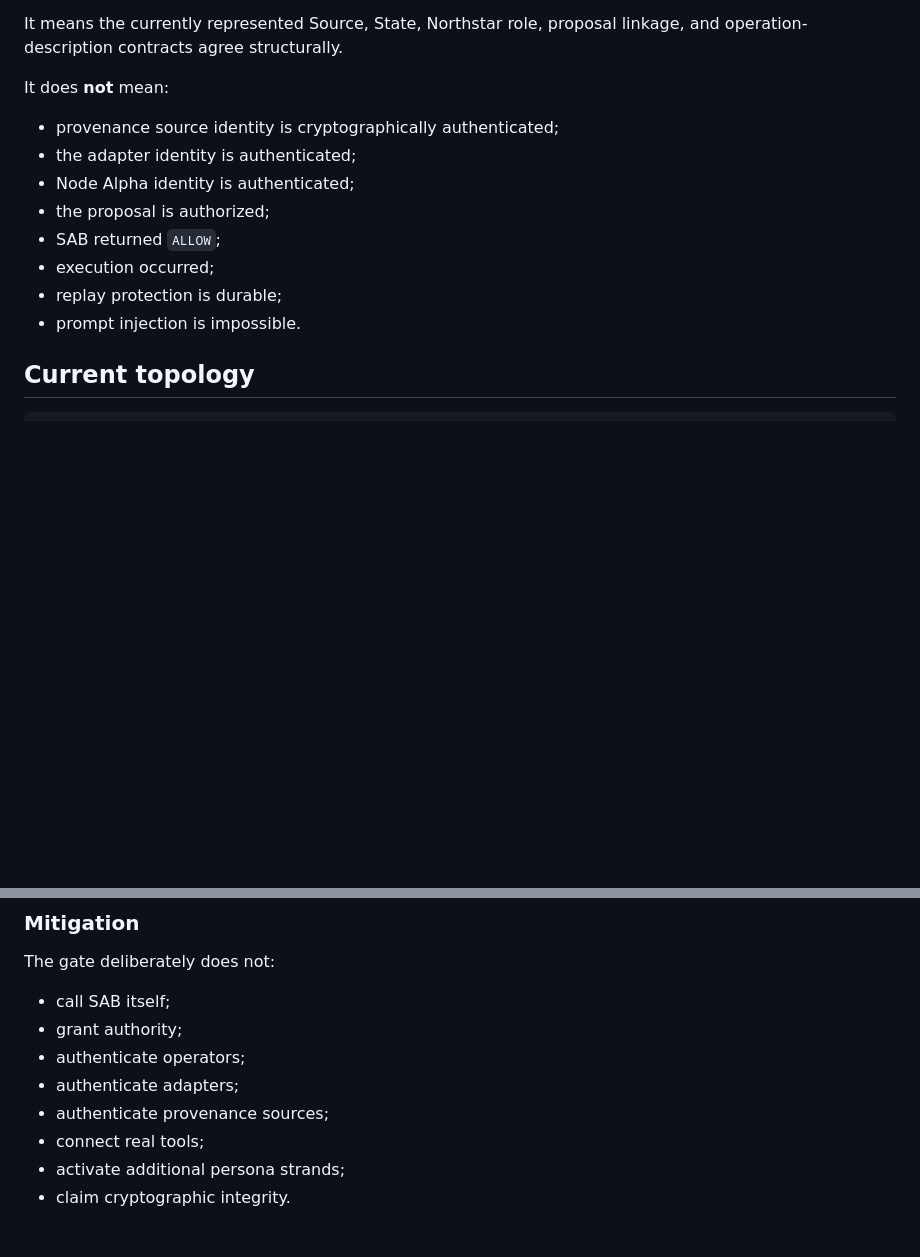
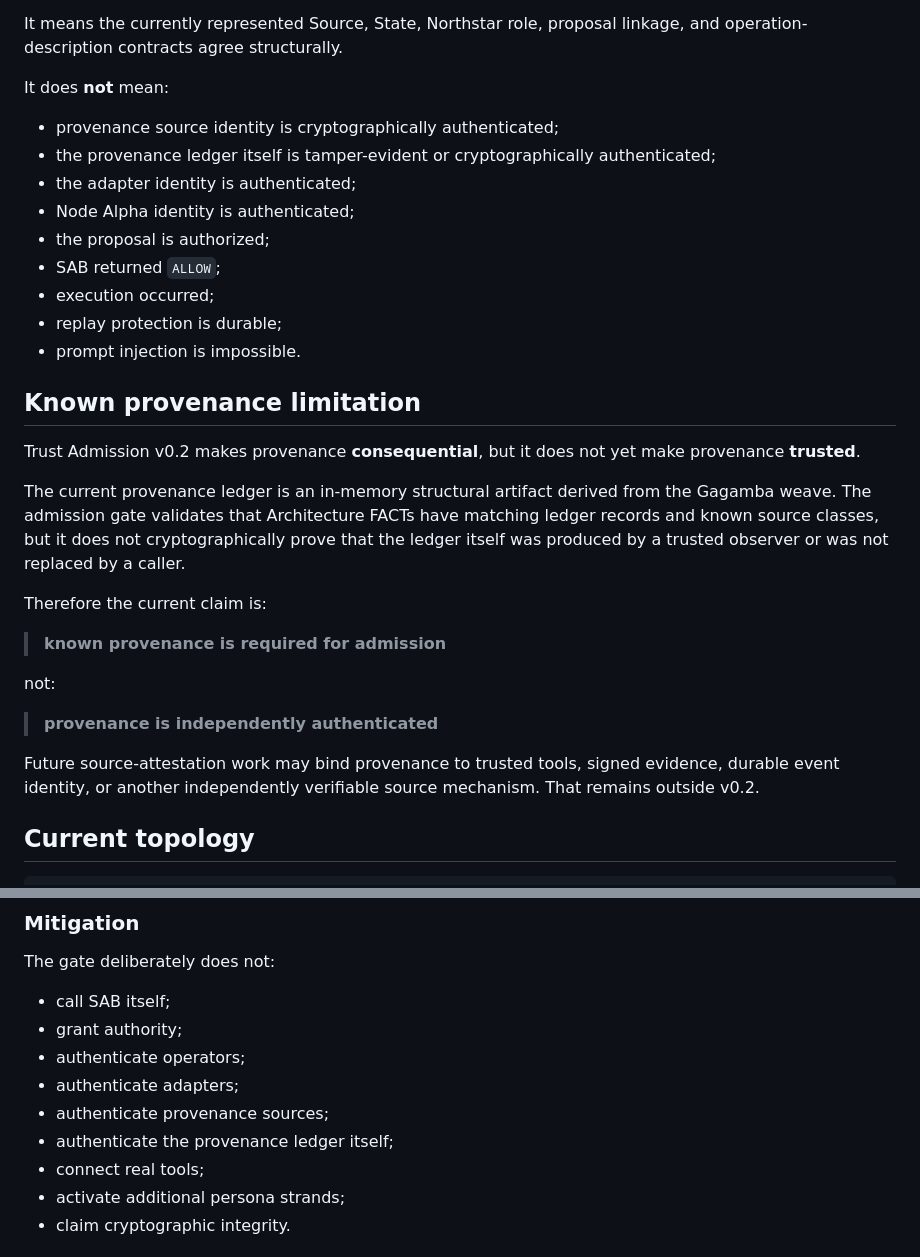
Before and after one commit to henyongoportunista/AgilaLogic, a Markdown page: docs/TRUST_ADMISSION_V0_2.md, 2 parts joined by grey strips. Rendered like a GitHub page; blank space fills up the shorter version.

Commit message:
docs: clarify provenance-ledger trust limit

```diff
--- a/docs/TRUST_ADMISSION_V0_2.md
+++ b/docs/TRUST_ADMISSION_V0_2.md
@@ -97,6 +97,7 @@ It means the currently represented Source, State, Northstar role, proposal linka
 It does **not** mean:
 
 - provenance source identity is cryptographically authenticated;
+- the provenance ledger itself is tamper-evident or cryptographically authenticated;
 - the adapter identity is authenticated;
 - Node Alpha identity is authenticated;
 - the proposal is authorized;
@@ -104,6 +105,22 @@ It does **not** mean:
 - execution occurred;
 - replay protection is durable;
 - prompt injection is impossible.
+
+## Known provenance limitation
+
+Trust Admission v0.2 makes provenance **consequential**, but it does not yet make provenance **trusted**.
+
+The current provenance ledger is an in-memory structural artifact derived from the Gagamba weave. The admission gate validates that Architecture FACTs have matching ledger records and known source classes, but it does not cryptographically prove that the ledger itself was produced by a trusted observer or was not replaced by a caller.
+
+Therefore the current claim is:
+
+> **known provenance is required for admission**
+
+not:
+
+> **provenance is independently authenticated**
+
+Future source-attestation work may bind provenance to trusted tools, signed evidence, durable event identity, or another independently verifiable source mechanism. That remains outside v0.2.
 
 ## Current topology
 
@@ -162,6 +179,7 @@ The gate deliberately does not:
 - authenticate operators;
 - authenticate adapters;
 - authenticate provenance sources;
+- authenticate the provenance ledger itself;
 - connect real tools;
 - activate additional persona strands;
 - claim cryptographic integrity.
```
